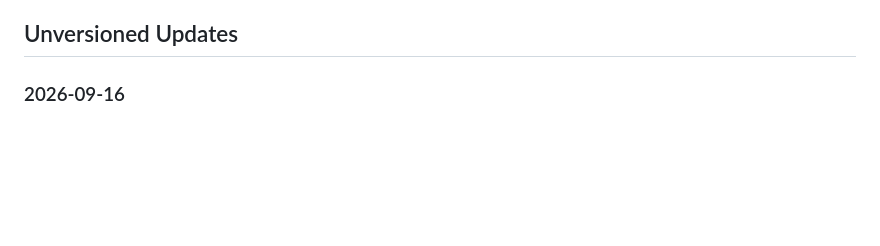
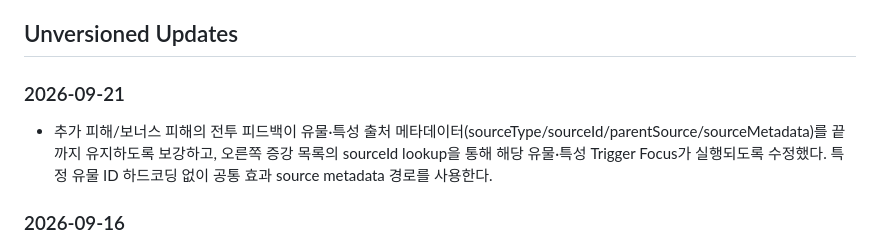
Before and after one commit to MinSung0732/gid, a Markdown page: games/harmony/CHANGELOG.md, the part around the change. GitHub-like rendering; blank space fills up the shorter version.

Commit message:
docs(harmony): record bonus damage source focus fix

```diff
--- a/games/harmony/CHANGELOG.md
+++ b/games/harmony/CHANGELOG.md
@@ -10,6 +10,10 @@
 - 기존 정상 기능을 규칙 통일 목적으로만 일괄 리팩터링하지 않는다.
 
 ## Unversioned Updates
+
+### 2026-09-21
+
+- 추가 피해/보너스 피해의 전투 피드백이 유물·특성 출처 메타데이터(sourceType/sourceId/parentSource/sourceMetadata)를 끝까지 유지하도록 보강하고, 오른쪽 증강 목록의 sourceId lookup을 통해 해당 유물·특성 Trigger Focus가 실행되도록 수정했다. 특정 유물 ID 하드코딩 없이 공통 효과 source metadata 경로를 사용한다.
 
 ### 2026-09-16
 
```
